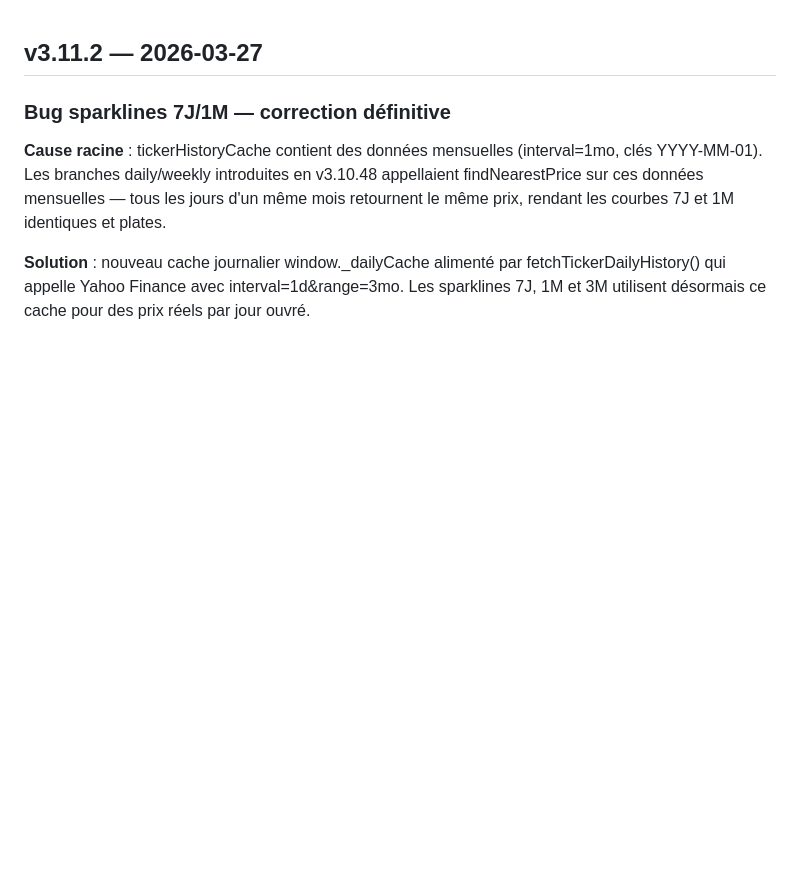
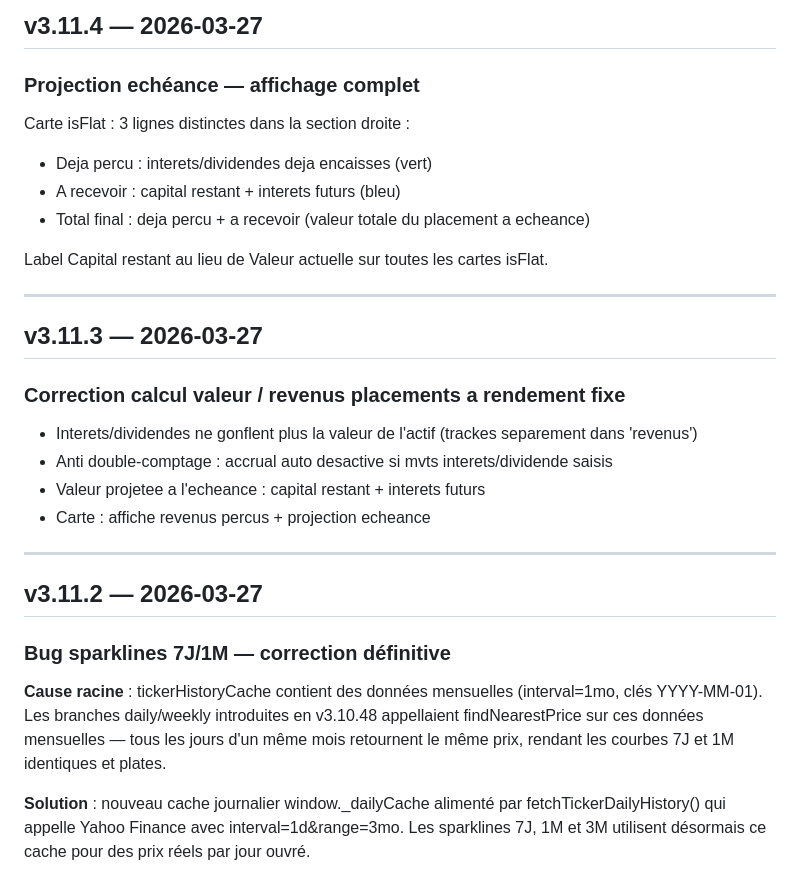
Before and after one commit to unyti/heredit-releases, a Markdown page: CHANGELOG.md, the part around the change. Rendered like a GitHub page; blank space fills up the shorter version.

```diff
--- a/CHANGELOG.md
+++ b/CHANGELOG.md
@@ -1,3 +1,27 @@
+## v3.11.4 — 2026-03-27
+
+### Projection echéance — affichage complet
+
+Carte isFlat : 3 lignes distinctes dans la section droite :
+- Deja percu : interets/dividendes deja encaisses (vert)
+- A recevoir : capital restant + interets futurs (bleu)
+- Total final : deja percu + a recevoir (valeur totale du placement a echeance)
+
+Label Capital restant au lieu de Valeur actuelle sur toutes les cartes isFlat.
+
+---
+
+## v3.11.3 — 2026-03-27
+
+### Correction calcul valeur / revenus placements a rendement fixe
+
+- Interets/dividendes ne gonflent plus la valeur de l'actif (trackes separement dans 'revenus')
+- Anti double-comptage : accrual auto desactive si mvts interets/dividende saisis
+- Valeur projetee a l'echeance : capital restant + interets futurs
+- Carte : affiche revenus percus + projection echeance
+
+---
+
 ## v3.11.2 — 2026-03-27
 
 ### Bug sparklines 7J/1M — correction définitive
```
